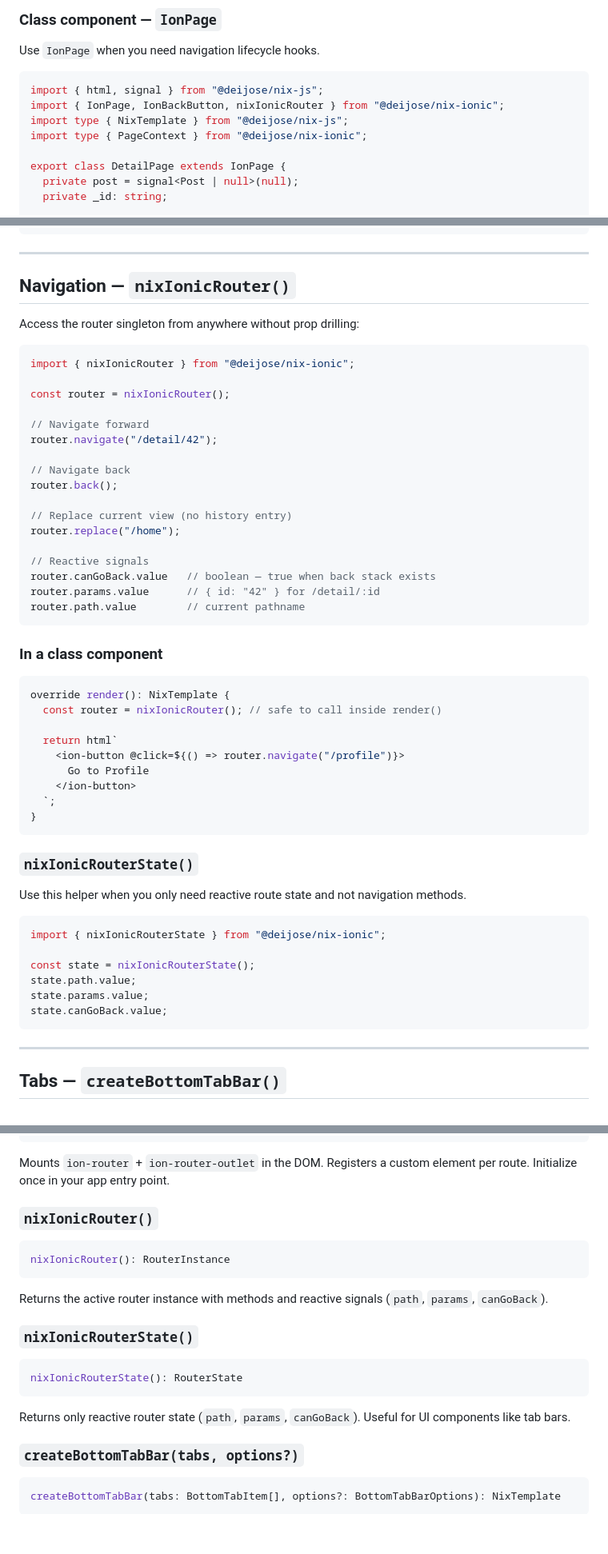
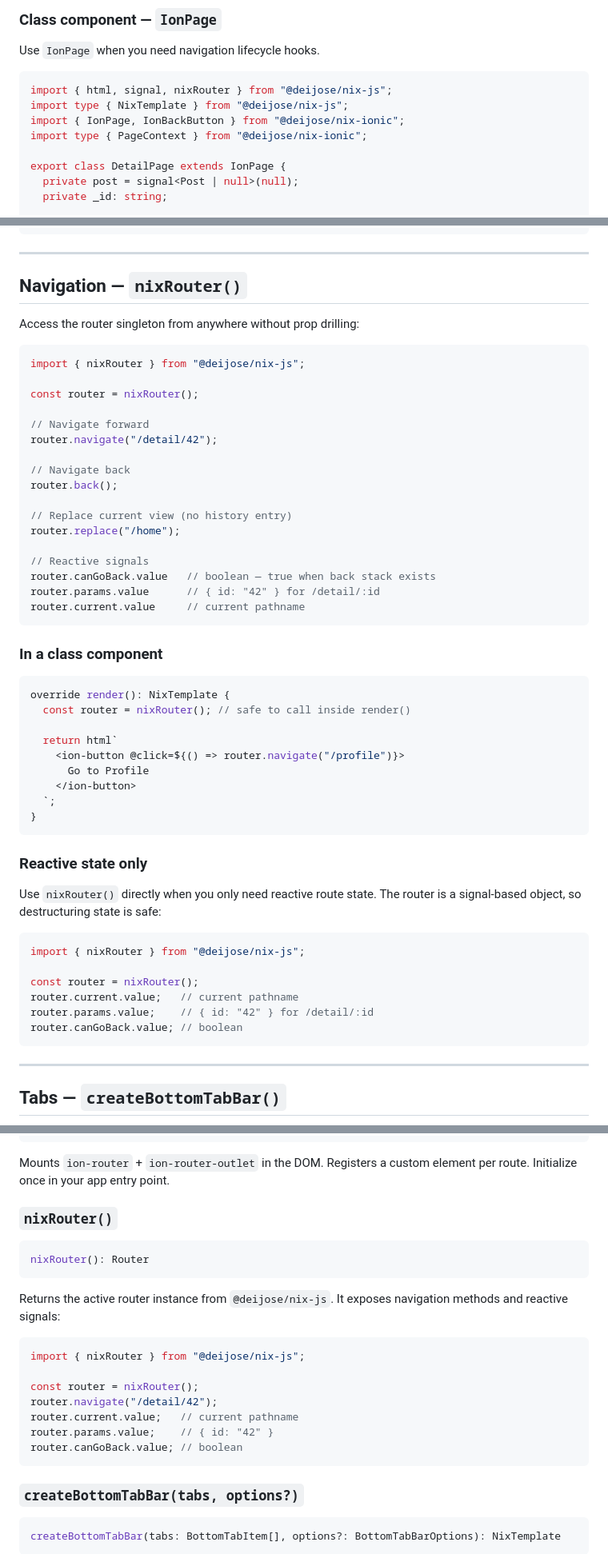
Before and after one commit to DeijoseDevelop/nix-ionic, a Markdown page: README.md, 3 parts joined by grey strips. Shown at 80% size. Drawn GitHub-style; blank space fills up the shorter version.

Commit message:
docs: replace nixIonicRouter with nixRouter from @deijose/nix-js

````diff
--- a/README.md
+++ b/README.md
@@ -179,9 +179,9 @@ mount(new App(), "#app");
 Use `IonPage` when you need navigation lifecycle hooks.
 
 ```typescript
-import { html, signal } from "@deijose/nix-js";
-import { IonPage, IonBackButton, nixIonicRouter } from "@deijose/nix-ionic";
+import { html, signal, nixRouter } from "@deijose/nix-js";
 import type { NixTemplate } from "@deijose/nix-js";
+import { IonPage, IonBackButton } from "@deijose/nix-ionic";
 import type { PageContext } from "@deijose/nix-ionic";
 
 export class DetailPage extends IonPage {
@@ -258,14 +258,14 @@ export function ProfilePage({ lc }: PageContext): NixTemplate {
 
 ---
 
-## Navigation — `nixIonicRouter()`
+## Navigation — `nixRouter()`
 
 Access the router singleton from anywhere without prop drilling:
 
 ```typescript
-import { nixIonicRouter } from "@deijose/nix-ionic";
+import { nixRouter } from "@deijose/nix-js";
 
-const router = nixIonicRouter();
+const router = nixRouter();
 
 // Navigate forward
 router.navigate("/detail/42");
@@ -279,14 +279,14 @@ router.replace("/home");
 // Reactive signals
 router.canGoBack.value   // boolean — true when back stack exists
 router.params.value      // { id: "42" } for /detail/:id
-router.path.value        // current pathname
+router.current.value     // current pathname
 ```
 
 ### In a class component
 
 ```typescript
 override render(): NixTemplate {
-  const router = nixIonicRouter(); // safe to call inside render()
+  const router = nixRouter(); // safe to call inside render()
 
   return html`
     <ion-button @click=${() => router.navigate("/profile")}>
@@ -296,17 +296,17 @@ override render(): NixTemplate {
 }
 ```
 
-### `nixIonicRouterState()`
+### Reactive state only
 
-Use this helper when you only need reactive route state and not navigation methods.
+Use `nixRouter()` directly when you only need reactive route state. The router is a signal-based object, so destructuring state is safe:
 
 ```typescript
-import { nixIonicRouterState } from "@deijose/nix-ionic";
+import { nixRouter } from "@deijose/nix-js";
 
-const state = nixIonicRouterState();
-state.path.value;
-state.params.value;
-state.canGoBack.value;
+const router = nixRouter();
+router.current.value;   // current pathname
+router.params.value;    // { id: "42" } for /detail/:id
+router.canGoBack.value; // boolean
 ```
 
 ---
@@ -627,21 +627,23 @@ new IonRouterOutlet(routes: RouteDefinition[])
 
 Mounts `ion-router` + `ion-router-outlet` in the DOM. Registers a custom element per route. Initialize once in your app entry point.
 
-### `nixIonicRouter()`
+### `nixRouter()`
 
 ```typescript
-nixIonicRouter(): RouterInstance
+nixRouter(): Router
 ```
 
-Returns the active router instance with methods and reactive signals (`path`, `params`, `canGoBack`).
-
-### `nixIonicRouterState()`
+Returns the active router instance from `@deijose/nix-js`. It exposes navigation methods and reactive signals:
 
 ```typescript
-nixIonicRouterState(): RouterState
+import { nixRouter } from "@deijose/nix-js";
+
+const router = nixRouter();
+router.navigate("/detail/42");
+router.current.value;   // current pathname
+router.params.value;    // { id: "42" }
+router.canGoBack.value; // boolean
 ```
-
-Returns only reactive router state (`path`, `params`, `canGoBack`). Useful for UI components like tab bars.
 
 ### `createBottomTabBar(tabs, options?)`
 
````
Also changed, not shown: other parts of README.md (+8 -8 lines).
